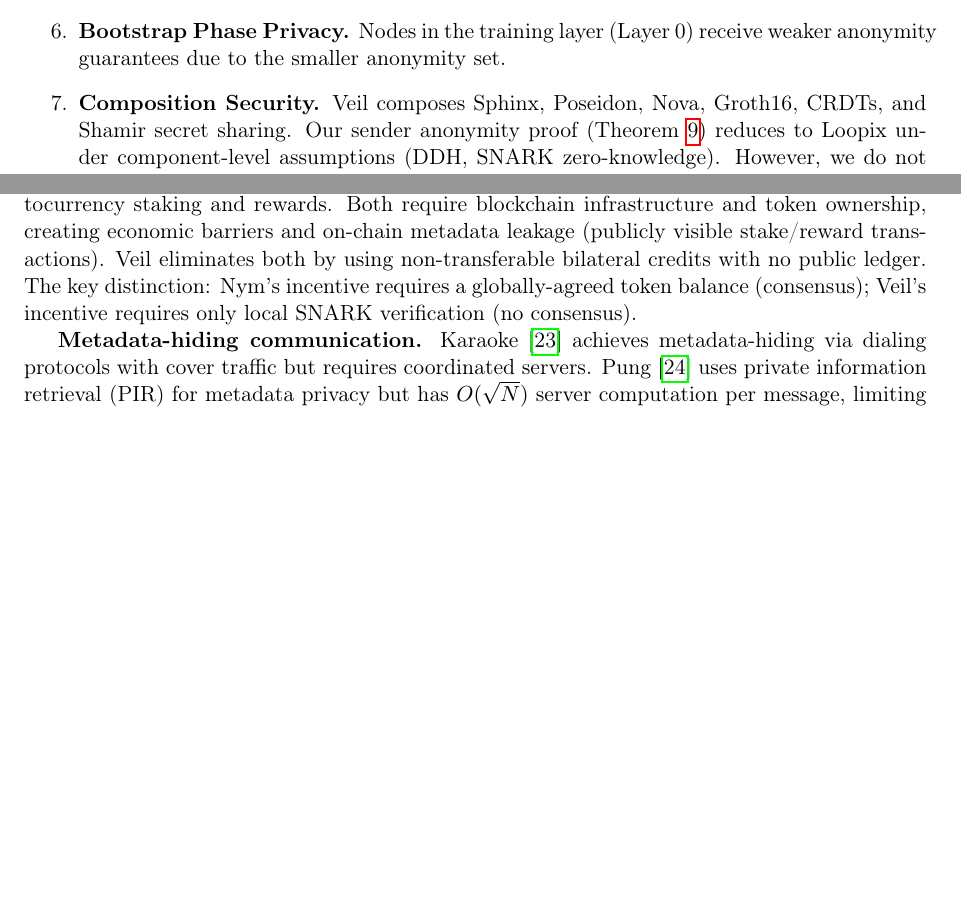
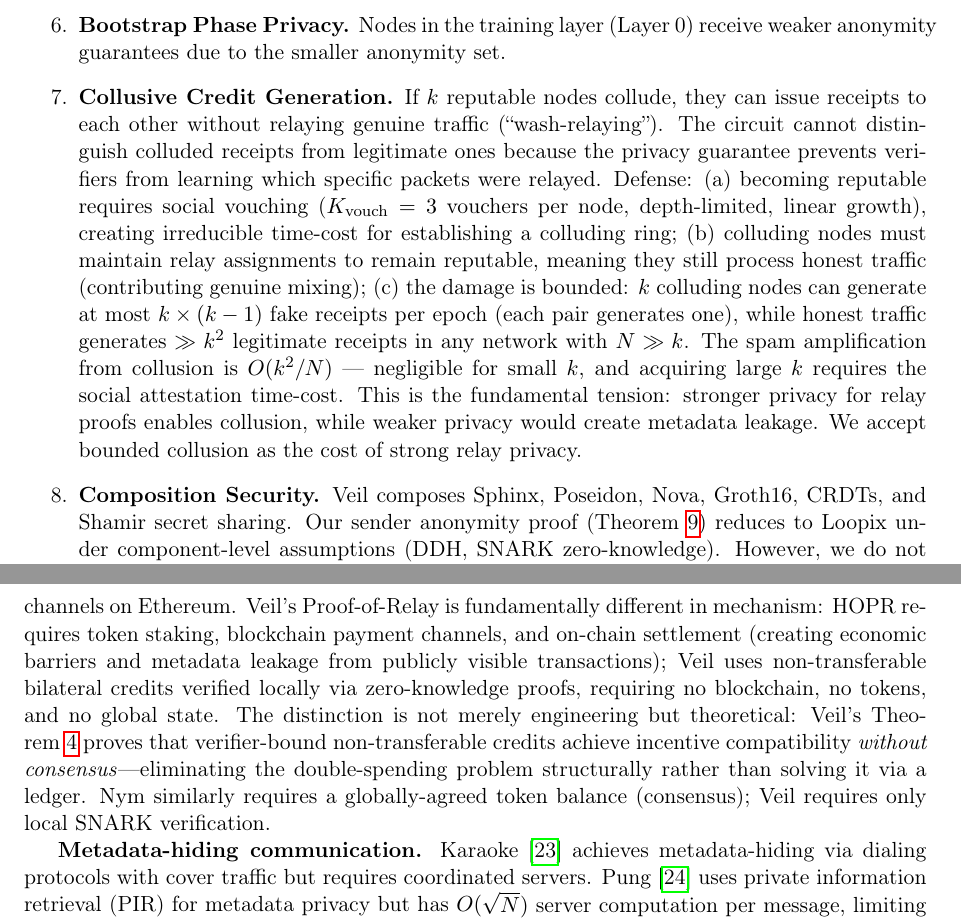
Before and after one commit to Anirudh958/Veil-Protocol, a LaTeX paper (doc/whitepaper.tex): two parts of pages 23 and 26 of 29 before the commit and two parts of pages 23 and 27 of 30 after it, joined at a grey line, cut so that both start at the same text, the shorter picture padded with empty space. Compiled offline with pdfLaTeX.

Commit message:
Address prior art review: HOPR differentiation + collusion limitation
- Explicitly differentiate from HOPR's "Proof of Relay" (which uses
  Ethereum payment channels). Veil's contribution is eliminating the
  ledger structurally via verifier-binding, not just avoiding tokens.
- Add Limitation #8: Collusive credit generation (wash-relaying).
  Honest about the fundamental tension: strong relay privacy enables
  bounded collusion; weaker privacy would leak metadata.
  Defense: social attestation time-cost + O(k²/N) bounded damage.
- Add Session (formerly Loki) to related work with OXEN staking limitation.

```diff
--- a/doc/whitepaper.tex
+++ b/doc/whitepaper.tex
@@ -1124,6 +1124,8 @@ We explicitly state what Veil does \emph{not} protect against and what remains u
 
     \item \textbf{Bootstrap Phase Privacy.} Nodes in the training layer (Layer 0) receive weaker anonymity guarantees due to the smaller anonymity set.
 
+    \item \textbf{Collusive Credit Generation.} If $k$ reputable nodes collude, they can issue receipts to each other without relaying genuine traffic (``wash-relaying''). The circuit cannot distinguish colluded receipts from legitimate ones because the privacy guarantee prevents verifiers from learning which specific packets were relayed. Defense: (a) becoming reputable requires social vouching ($K_{\text{vouch}} = 3$ vouchers per node, depth-limited, linear growth), creating irreducible time-cost for establishing a colluding ring; (b) colluding nodes must maintain relay assignments to remain reputable, meaning they still process honest traffic (contributing genuine mixing); (c) the damage is bounded: $k$ colluding nodes can generate at most $k \times (k-1)$ fake receipts per epoch (each pair generates one), while honest traffic generates $\gg k^2$ legitimate receipts in any network with $N \gg k$. The spam amplification from collusion is $O(k^2/N)$ --- negligible for small $k$, and acquiring large $k$ requires the social attestation time-cost. This is the fundamental tension: stronger privacy for relay proofs enables collusion, while weaker privacy would create metadata leakage. We accept bounded collusion as the cost of strong relay privacy.
+
     \item \textbf{Composition Security.} Veil composes Sphinx, Poseidon, Nova, Groth16, CRDTs, and Shamir secret sharing. Our sender anonymity proof (Theorem~\ref{thm:sender-anon}) reduces to Loopix under component-level assumptions (DDH, SNARK zero-knowledge). However, we do not provide a Universal Composability (UC) proof of the full protocol. Potential composition concerns include: (a) whether Nova folding state leaks side-channel information under implementation, (b) whether the epoch-synchronized Merkle tree update creates timing fingerprints, and (c) whether the interaction between credit verification timing and routing enables intersection attacks. We believe these are implementation-level concerns (not protocol-level), but formal UC analysis is required to confirm this.
 \end{enumerate}
 
@@ -1278,7 +1280,7 @@ Stadium~\cite{stadium} & \checkmark & \texttimes & \texttimes & Partial & \check
 }
 \end{table}
 
-\textbf{Incentivized relay networks.} Nym~\cite{nym-whitepaper} and HOPR~\cite{hopr} incentivize relay operators via cryptocurrency staking and rewards. Both require blockchain infrastructure and token ownership, creating economic barriers and on-chain metadata leakage (publicly visible stake/reward transactions). Veil eliminates both by using non-transferable bilateral credits with no public ledger. The key distinction: Nym's incentive requires a globally-agreed token balance (consensus); Veil's incentive requires only local SNARK verification (no consensus).
+\textbf{Incentivized relay networks.} Nym~\cite{nym-whitepaper} and HOPR~\cite{hopr} incentivize relay operators via cryptocurrency staking and rewards. HOPR uses the term ``Proof of Relay'' for its on-chain verification that a relay hop was completed, rewarding relayers with HOPR tokens via payment channels on Ethereum. Veil's Proof-of-Relay is fundamentally different in mechanism: HOPR requires token staking, blockchain payment channels, and on-chain settlement (creating economic barriers and metadata leakage from publicly visible transactions); Veil uses non-transferable bilateral credits verified locally via zero-knowledge proofs, requiring no blockchain, no tokens, and no global state. The distinction is not merely engineering but theoretical: Veil's Theorem~\ref{thm:bilateral} proves that verifier-bound non-transferable credits achieve incentive compatibility \emph{without consensus}---eliminating the double-spending problem structurally rather than solving it via a ledger. Nym similarly requires a globally-agreed token balance (consensus); Veil requires only local SNARK verification.
 
 \textbf{Metadata-hiding communication.} Karaoke~\cite{karaoke} achieves metadata-hiding via dialing protocols with cover traffic but requires coordinated servers. Pung~\cite{pung} uses private information retrieval (PIR) for metadata privacy but has $O(\sqrt{N})$ server computation per message, limiting scalability. Stadium~\cite{stadium} scales metadata-hiding via parallel mixnet chains with verifiable shuffles but requires trusted setup among servers. Atom~\cite{atom} achieves horizontal scaling via partitioned anonymity sets. Unlike these systems, Veil requires no trusted servers, no PIR infrastructure, and operates on commodity mobile hardware with decentralized coordination.
 
```
Also changed, not shown: doc/whitepaper.pdf.
